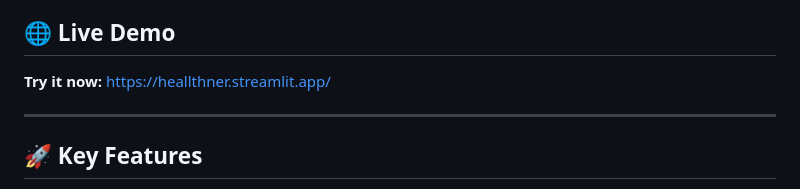
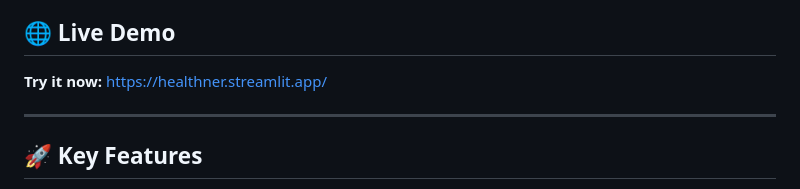
Before and after one commit to DSUCS0018/HeallthNER, a Markdown page: README.md, the part around the change. Drawn GitHub-style.

```diff
--- a/README.md
+++ b/README.md
@@ -3,7 +3,7 @@
 HealthNER is a Natural Language Processing (NLP) project built using [spaCy](https://spacy.io/) to automatically extract meaningful medical entities such as **diseases**, **symptoms**, and **drugs** from unstructured clinical text. This allows healthcare data to be converted into a more structured and analyzable format.
 
 ## 🌐 Live Demo
-**Try it now:** [https://heallthner.streamlit.app/](https://heallthner.streamlit.app/)
+**Try it now:** [https://healthner.streamlit.app/](https://healthner.streamlit.app/)
 
 ---
 
```
